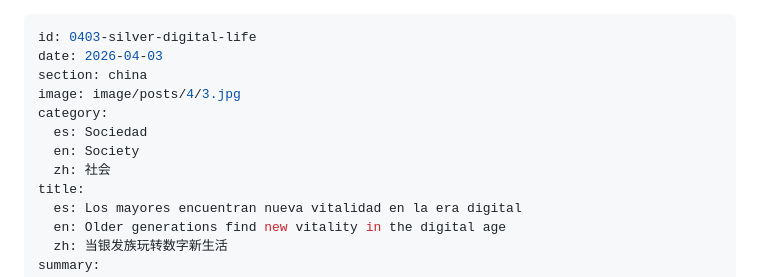
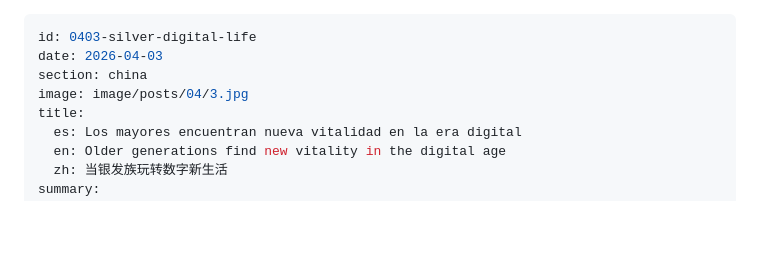
Before and after one commit to SemanarioChina/semanariochina.github.io, a Markdown page: content/posts/0403-silver-digital-life.md, the part around the change. Drawn GitHub-style; blank space fills up the shorter version.

```diff
--- a/content/posts/0403-silver-digital-life.md
+++ b/content/posts/0403-silver-digital-life.md
@@ -2,11 +2,7 @@
 id: 0403-silver-digital-life
 date: 2026-04-03
 section: china
-image: image/posts/4/3.jpg
-category:
-  es: Sociedad
-  en: Society
-  zh: 社会
+image: image/posts/04/3.jpg
 title:
   es: Los mayores encuentran nueva vitalidad en la era digital
   en: Older generations find new vitality in the digital age
```
